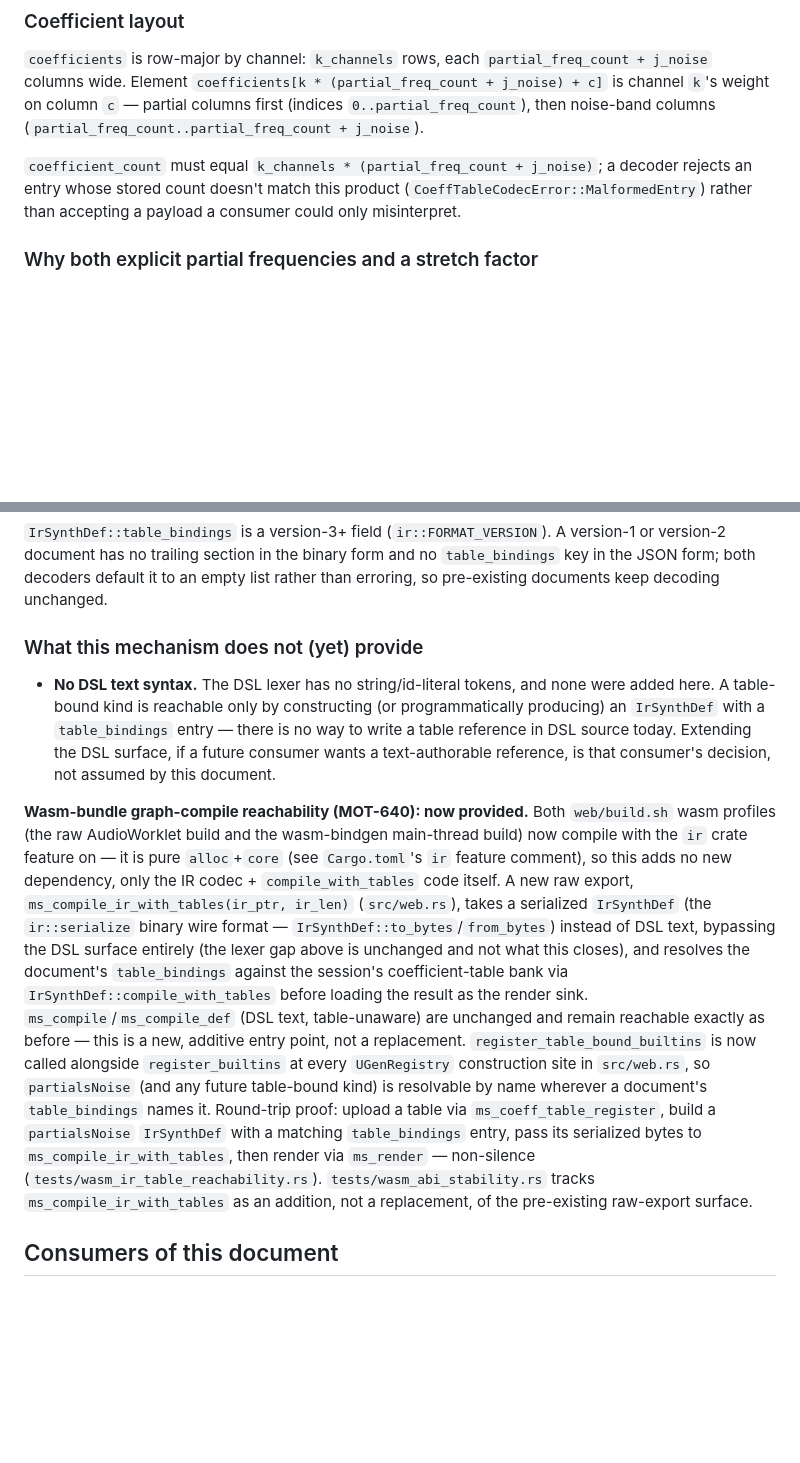
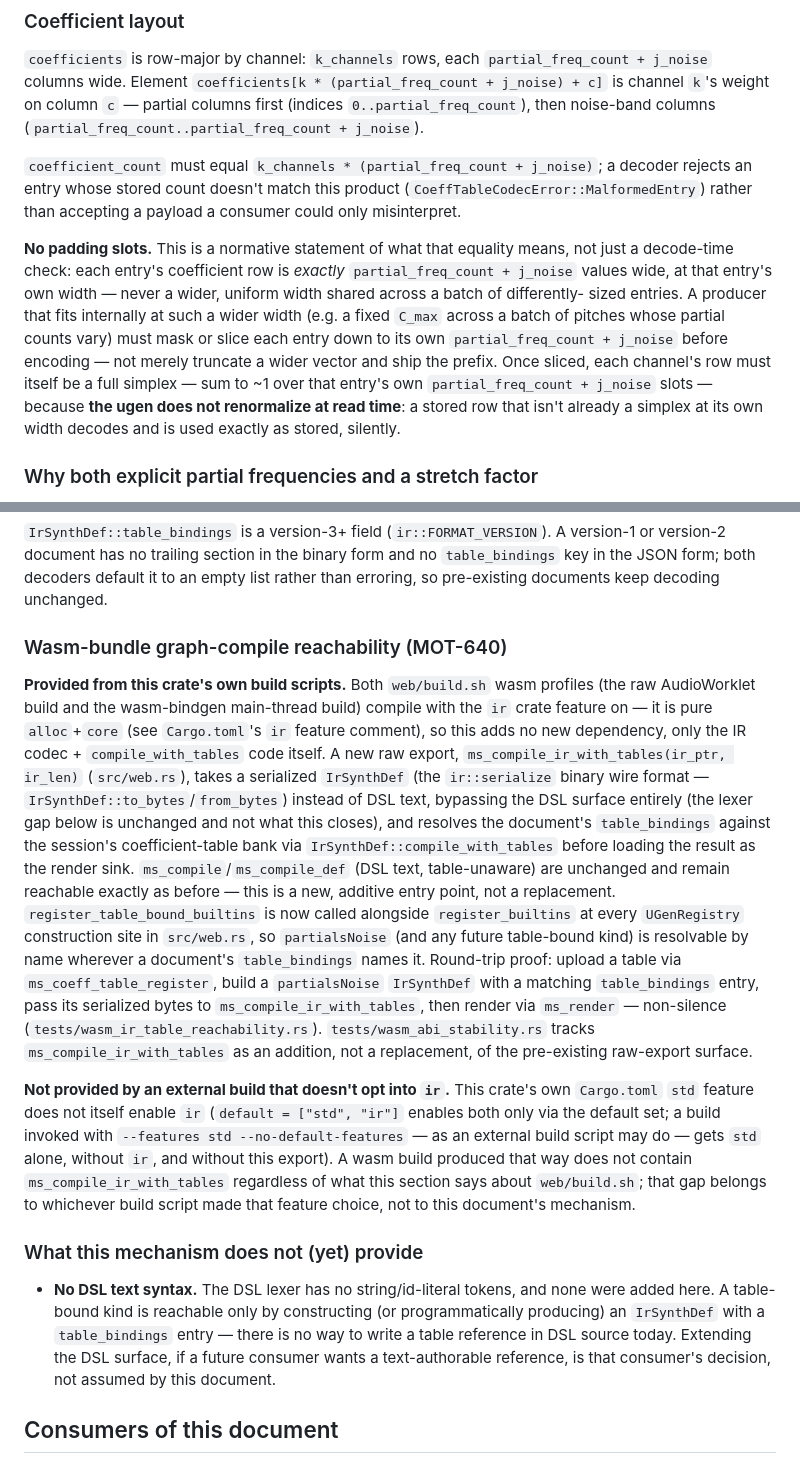
Before and after one commit to coleingraham/microsynth, a Markdown page: docs/coeff-table-bank-format.md, 2 parts joined by grey strips. Drawn GitHub-style; blank space fills up the shorter version.

Commit message:
fix heading structure, add no-padding wire-contract statement
The "Wasm-bundle graph-compile reachability (MOT-640): now provided"
paragraph sat textually under "### What this mechanism does not (yet)
provide", so a heading-skimmer reads the wrong verdict. Give it its own
"### Wasm-bundle graph-compile reachability (MOT-640)" heading, ahead of
the negative-scope heading, and add a paragraph noting this reachability
is provided by this crate's own web/build.sh only -- an external build
invoked with --features std --no-default-features (Cargo.toml's std
does not itself enable ir) does not get it, a separate gap in whichever
build script made that choice.

Add a normative "No padding slots" statement to the coefficient-layout
section: each entry's row is exactly k_channels*(partial_freq_count +
j_noise) values at that entry's own width, never a wider shared width;
a producer fitting at a wider internal width must mask/slice per entry
so each channel's row is a full simplex over its own width, because the
ugen does not renormalize at read time. This is the wire-side statement
of a producer defect QA found downstream (padded slots shipping
un-renormalized mass) -- documenting the contract, not fixing the
producer.

```diff
--- a/docs/coeff-table-bank-format.md
+++ b/docs/coeff-table-bank-format.md
@@ -61,6 +61,19 @@ weight on column `c` — partial columns first (indices
 a decoder rejects an entry whose stored count doesn't match this product
 (`CoeffTableCodecError::MalformedEntry`) rather than accepting a payload a
 consumer could only misinterpret.
+
+**No padding slots.** This is a normative statement of what that equality
+means, not just a decode-time check: each entry's coefficient row is
+*exactly* `partial_freq_count + j_noise` values wide, at that entry's own
+width — never a wider, uniform width shared across a batch of differently-
+sized entries. A producer that fits internally at such a wider width (e.g. a
+fixed `C_max` across a batch of pitches whose partial counts vary) must mask
+or slice each entry down to its own `partial_freq_count + j_noise` before
+encoding — not merely truncate a wider vector and ship the prefix. Once
+sliced, each channel's row must itself be a full simplex — sum to ~1 over
+that entry's own `partial_freq_count + j_noise` slots — because **the ugen
+does not renormalize at read time**: a stored row that isn't already a
+simplex at its own width decodes and is used exactly as stored, silently.
 
 ### Why both explicit partial frequencies and a stretch factor
 
@@ -274,30 +287,22 @@ section in the binary form and no `table_bindings` key in the JSON form;
 both decoders default it to an empty list rather than erroring, so
 pre-existing documents keep decoding unchanged.
 
-### What this mechanism does not (yet) provide
+### Wasm-bundle graph-compile reachability (MOT-640)
 
-- **No DSL text syntax.** The DSL lexer has no string/id-literal tokens, and
-  none were added here. A table-bound kind is reachable only by
-  constructing (or programmatically producing) an `IrSynthDef` with a
-  `table_bindings` entry — there is no way to write a table reference in
-  DSL source today. Extending the DSL surface, if a future consumer wants a
-  text-authorable reference, is that consumer's decision, not assumed by
-  this document.
-
-**Wasm-bundle graph-compile reachability (MOT-640): now provided.** Both
-`web/build.sh` wasm profiles (the raw AudioWorklet build and the
-wasm-bindgen main-thread build) now compile with the `ir` crate feature on —
-it is pure `alloc`+`core` (see `Cargo.toml`'s `ir` feature comment), so this
-adds no new dependency, only the IR codec + `compile_with_tables` code
-itself. A new raw export, `ms_compile_ir_with_tables(ir_ptr, ir_len)`
-(`src/web.rs`), takes a serialized `IrSynthDef` (the `ir::serialize` binary
-wire format — `IrSynthDef::to_bytes`/`from_bytes`) instead of DSL text,
-bypassing the DSL surface entirely (the lexer gap above is unchanged and not
-what this closes), and resolves the document's `table_bindings` against the
-session's coefficient-table bank via `IrSynthDef::compile_with_tables`
-before loading the result as the render sink. `ms_compile`/`ms_compile_def`
-(DSL text, table-unaware) are unchanged and remain reachable exactly as
-before — this is a new, additive entry point, not a replacement.
+**Provided from this crate's own build scripts.** Both `web/build.sh` wasm
+profiles (the raw AudioWorklet build and the wasm-bindgen main-thread build)
+compile with the `ir` crate feature on — it is pure `alloc`+`core` (see
+`Cargo.toml`'s `ir` feature comment), so this adds no new dependency, only
+the IR codec + `compile_with_tables` code itself. A new raw export,
+`ms_compile_ir_with_tables(ir_ptr, ir_len)` (`src/web.rs`), takes a
+serialized `IrSynthDef` (the `ir::serialize` binary wire format —
+`IrSynthDef::to_bytes`/`from_bytes`) instead of DSL text, bypassing the DSL
+surface entirely (the lexer gap below is unchanged and not what this
+closes), and resolves the document's `table_bindings` against the session's
+coefficient-table bank via `IrSynthDef::compile_with_tables` before loading
+the result as the render sink. `ms_compile`/`ms_compile_def` (DSL text,
+table-unaware) are unchanged and remain reachable exactly as before — this
+is a new, additive entry point, not a replacement.
 `register_table_bound_builtins` is now called alongside `register_builtins`
 at every `UGenRegistry` construction site in `src/web.rs`, so
 `partialsNoise` (and any future table-bound kind) is resolvable by name
@@ -309,6 +314,26 @@ with a matching `table_bindings` entry, pass its serialized bytes to
 tracks `ms_compile_ir_with_tables` as an addition, not a replacement, of the
 pre-existing raw-export surface.
 
+**Not provided by an external build that doesn't opt into `ir`.** This
+crate's own `Cargo.toml` `std` feature does not itself enable `ir`
+(`default = ["std", "ir"]` enables both only via the default set; a build
+invoked with `--features std --no-default-features` — as an external
+build script may do — gets `std` alone, without `ir`, and without this
+export). A wasm build produced that way does not contain
+`ms_compile_ir_with_tables` regardless of what this section says about
+`web/build.sh`; that gap belongs to whichever build script made that
+feature choice, not to this document's mechanism.
+
+### What this mechanism does not (yet) provide
+
+- **No DSL text syntax.** The DSL lexer has no string/id-literal tokens, and
+  none were added here. A table-bound kind is reachable only by
+  constructing (or programmatically producing) an `IrSynthDef` with a
+  `table_bindings` entry — there is no way to write a table reference in
+  DSL source today. Extending the DSL surface, if a future consumer wants a
+  text-authorable reference, is that consumer's decision, not assumed by
+  this document.
+
 ## Consumers of this document
 
 A ugen that reads coefficient data registers itself via
```
